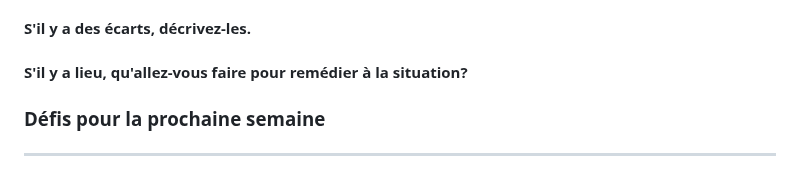
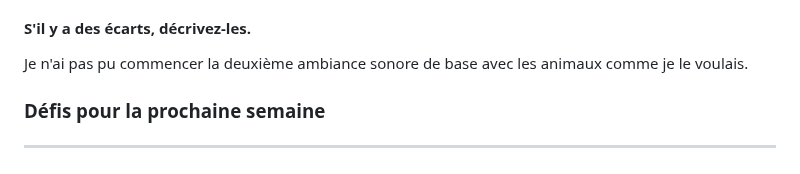
Before and after one commit to Echomarine/Echomarine, a Markdown page: docs/journaux/natacha_abdallah.md, the part around the change. Rendered like a GitHub page.

```diff
--- a/docs/journaux/natacha_abdallah.md
+++ b/docs/journaux/natacha_abdallah.md
@@ -176,9 +176,7 @@ Aider Maria avec le bruitage des animaux (recherche et conception).
 - [ ] Pas tout à fait
 
 #### S'il y a des écarts, décrivez-les.
-
-
-#### S'il y a lieu, qu'allez-vous faire pour remédier à la situation?
+ Je n'ai pas pu commencer la deuxième ambiance sonore de base avec les animaux comme je le voulais.
 
 
 ### Défis pour la prochaine semaine
```
